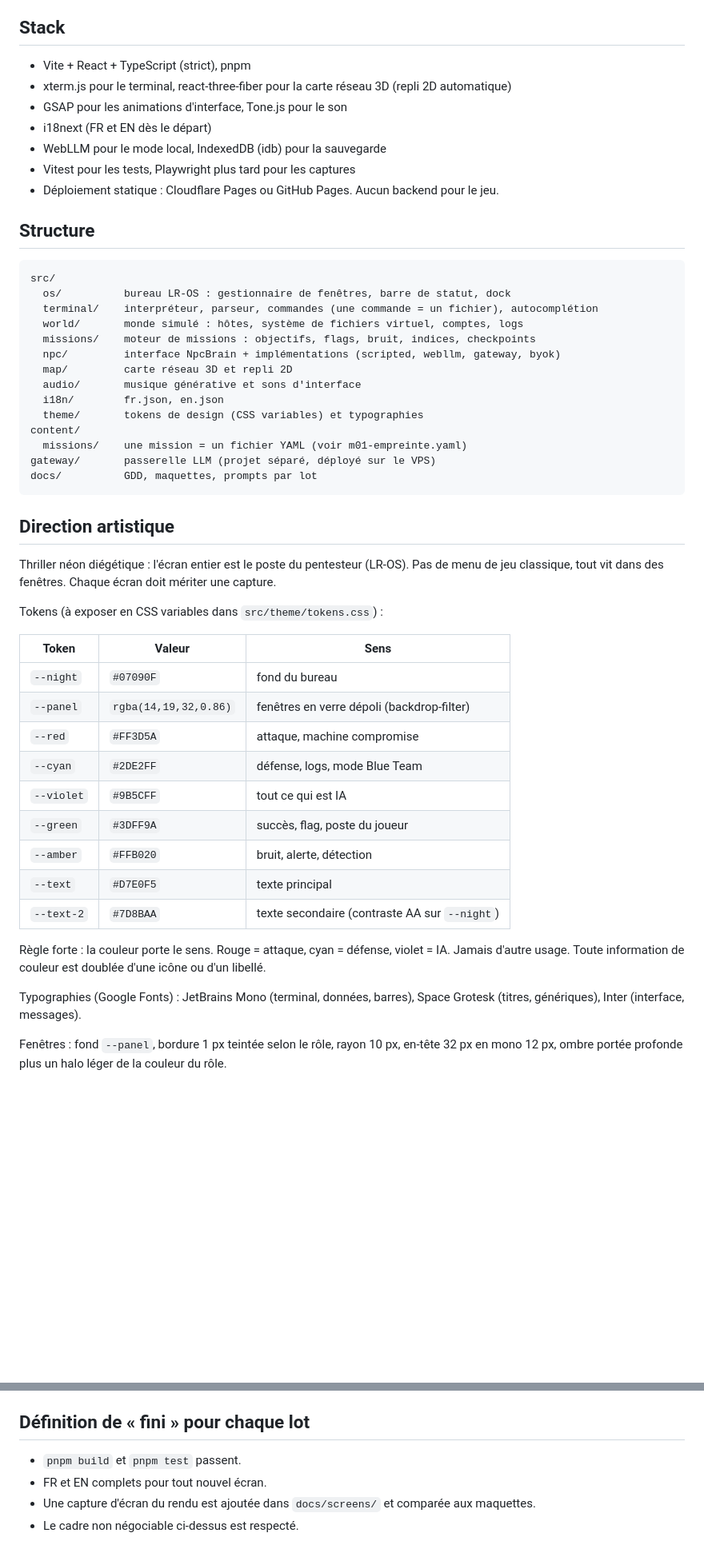
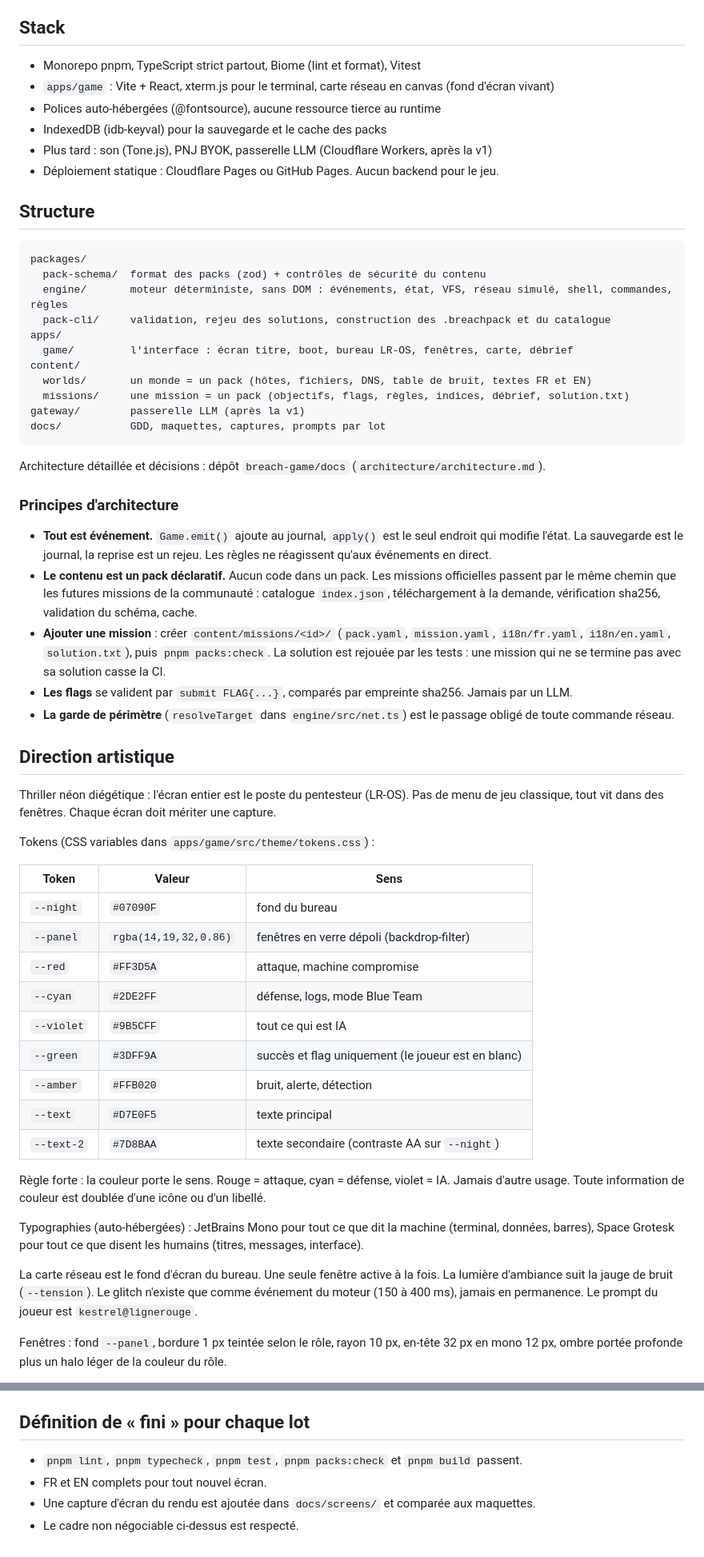
Before and after one commit to breach-game/breach, a Markdown page: CLAUDE.md, 2 parts joined by grey strips. Shown at 80% size. Rendered like a GitHub page; blank space fills up the shorter version.

````diff
--- a/CLAUDE.md
+++ b/CLAUDE.md
@@ -17,38 +17,44 @@ BREACH est un thriller de cybersécurité jouable dans le navigateur. Le joueur,
 
 ## Stack
 
-- Vite + React + TypeScript (strict), pnpm
-- xterm.js pour le terminal, react-three-fiber pour la carte réseau 3D (repli 2D automatique)
-- GSAP pour les animations d'interface, Tone.js pour le son
-- i18next (FR et EN dès le départ)
-- WebLLM pour le mode local, IndexedDB (idb) pour la sauvegarde
-- Vitest pour les tests, Playwright plus tard pour les captures
+- Monorepo pnpm, TypeScript strict partout, Biome (lint et format), Vitest
+- `apps/game` : Vite + React, xterm.js pour le terminal, carte réseau en canvas (fond d'écran vivant)
+- Polices auto-hébergées (@fontsource), aucune ressource tierce au runtime
+- IndexedDB (idb-keyval) pour la sauvegarde et le cache des packs
+- Plus tard : son (Tone.js), PNJ BYOK, passerelle LLM (Cloudflare Workers, après la v1)
 - Déploiement statique : Cloudflare Pages ou GitHub Pages. Aucun backend pour le jeu.
 
 ## Structure
 
 ```
-src/
-  os/          bureau LR-OS : gestionnaire de fenêtres, barre de statut, dock
-  terminal/    interpréteur, parseur, commandes (une commande = un fichier), autocomplétion
-  world/       monde simulé : hôtes, système de fichiers virtuel, comptes, logs
-  missions/    moteur de missions : objectifs, flags, bruit, indices, checkpoints
-  npc/         interface NpcBrain + implémentations (scripted, webllm, gateway, byok)
-  map/         carte réseau 3D et repli 2D
-  audio/       musique générative et sons d'interface
-  i18n/        fr.json, en.json
-  theme/       tokens de design (CSS variables) et typographies
+packages/
+  pack-schema/  format des packs (zod) + contrôles de sécurité du contenu
+  engine/       moteur déterministe, sans DOM : événements, état, VFS, réseau simulé, shell, commandes, règles
+  pack-cli/     validation, rejeu des solutions, construction des .breachpack et du catalogue
+apps/
+  game/         l'interface : écran titre, boot, bureau LR-OS, fenêtres, carte, débrief
 content/
-  missions/    une mission = un fichier YAML (voir m01-empreinte.yaml)
-gateway/       passerelle LLM (projet séparé, déployé sur le VPS)
-docs/          GDD, maquettes, prompts par lot
+  worlds/       un monde = un pack (hôtes, fichiers, DNS, table de bruit, textes FR et EN)
+  missions/     une mission = un pack (objectifs, flags, règles, indices, débrief, solution.txt)
+gateway/        passerelle LLM (après la v1)
+docs/           GDD, maquettes, captures, prompts par lot
 ```
+
+Architecture détaillée et décisions : dépôt `breach-game/docs` (`architecture/architecture.md`).
+
+### Principes d'architecture
+
+- **Tout est événement.** `Game.emit()` ajoute au journal, `apply()` est le seul endroit qui modifie l'état. La sauvegarde est le journal, la reprise est un rejeu. Les règles ne réagissent qu'aux événements en direct.
+- **Le contenu est un pack déclaratif.** Aucun code dans un pack. Les missions officielles passent par le même chemin que les futures missions de la communauté : catalogue `index.json`, téléchargement à la demande, vérification sha256, validation du schéma, cache.
+- **Ajouter une mission** : créer `content/missions/<id>/` (`pack.yaml`, `mission.yaml`, `i18n/fr.yaml`, `i18n/en.yaml`, `solution.txt`), puis `pnpm packs:check`. La solution est rejouée par les tests : une mission qui ne se termine pas avec sa solution casse la CI.
+- **Les flags** se valident par `submit FLAG{...}`, comparés par empreinte sha256. Jamais par un LLM.
+- **La garde de périmètre** (`resolveTarget` dans `engine/src/net.ts`) est le passage obligé de toute commande réseau.
 
 ## Direction artistique
 
 Thriller néon diégétique : l'écran entier est le poste du pentesteur (LR-OS). Pas de menu de jeu classique, tout vit dans des fenêtres. Chaque écran doit mériter une capture.
 
-Tokens (à exposer en CSS variables dans `src/theme/tokens.css`) :
+Tokens (CSS variables dans `apps/game/src/theme/tokens.css`) :
 
 | Token | Valeur | Sens |
 | --- | --- | --- |
@@ -57,14 +63,16 @@ Tokens (à exposer en CSS variables dans `src/theme/tokens.css`) :
 | `--red` | `#FF3D5A` | attaque, machine compromise |
 | `--cyan` | `#2DE2FF` | défense, logs, mode Blue Team |
 | `--violet` | `#9B5CFF` | tout ce qui est IA |
-| `--green` | `#3DFF9A` | succès, flag, poste du joueur |
+| `--green` | `#3DFF9A` | succès et flag uniquement (le joueur est en blanc) |
 | `--amber` | `#FFB020` | bruit, alerte, détection |
 | `--text` | `#D7E0F5` | texte principal |
 | `--text-2` | `#7D8BAA` | texte secondaire (contraste AA sur `--night`) |
 
 Règle forte : la couleur porte le sens. Rouge = attaque, cyan = défense, violet = IA. Jamais d'autre usage. Toute information de couleur est doublée d'une icône ou d'un libellé.
 
-Typographies (Google Fonts) : JetBrains Mono (terminal, données, barres), Space Grotesk (titres, génériques), Inter (interface, messages).
+Typographies (auto-hébergées) : JetBrains Mono pour tout ce que dit la machine (terminal, données, barres), Space Grotesk pour tout ce que disent les humains (titres, messages, interface).
+
+La carte réseau est le fond d'écran du bureau. Une seule fenêtre active à la fois. La lumière d'ambiance suit la jauge de bruit (`--tension`). Le glitch n'existe que comme événement du moteur (150 à 400 ms), jamais en permanence. Le prompt du joueur est `kestrel@lignerouge`.
 
 Fenêtres : fond `--panel`, bordure 1 px teintée selon le rôle, rayon 10 px, en-tête 32 px en mono 12 px, ombre portée profonde plus un halo léger de la couleur du rôle.
 
@@ -99,7 +108,7 @@ Le moteur de missions inspecte `text` pour détecter les flags. Si un cerveau é
 
 ## Définition de « fini » pour chaque lot
 
-- `pnpm build` et `pnpm test` passent.
+- `pnpm lint`, `pnpm typecheck`, `pnpm test`, `pnpm packs:check` et `pnpm build` passent.
 - FR et EN complets pour tout nouvel écran.
 - Une capture d'écran du rendu est ajoutée dans `docs/screens/` et comparée aux maquettes.
 - Le cadre non négociable ci-dessus est respecté.
````
Also changed, not shown: other parts of CLAUDE.md (+5 -4 lines), README.md (+20 -5 lines), docs/prompts/lot-0.md (+2 -0 lines), docs/screens/lot0-01-titre.png (added), 7 other files.
